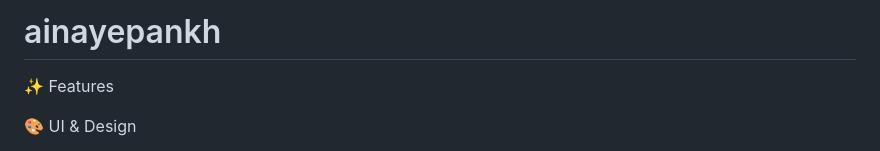
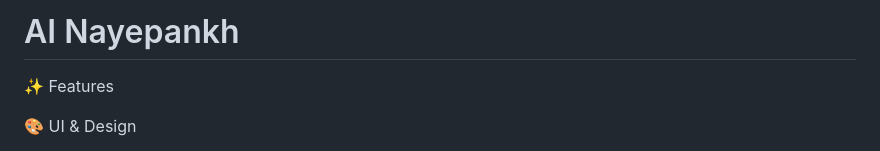
Before and after one commit to Isharajput1234/ainayepankh, a Markdown page: README.md, the part around the change. Drawn GitHub-style.

```diff
--- a/README.md
+++ b/README.md
@@ -1,4 +1,4 @@
-# ainayepankh
+# AI Nayepankh
 ✨ Features
 
 🎨 UI & Design
```
